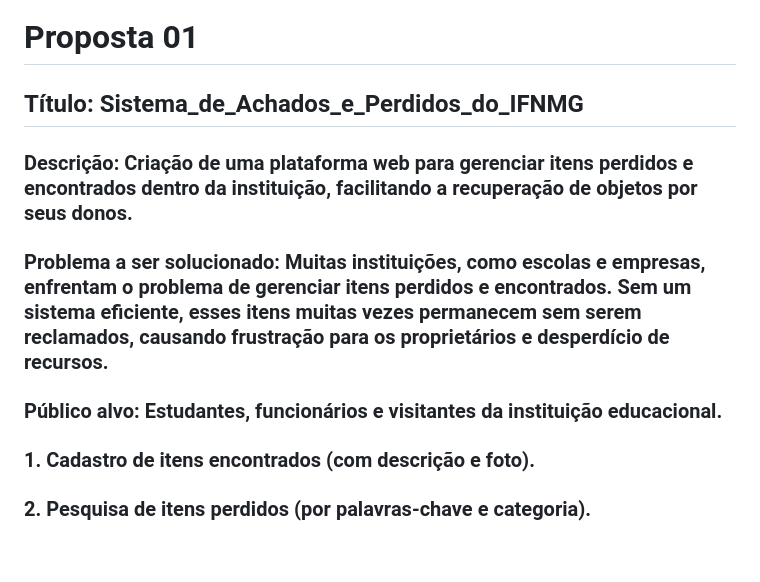
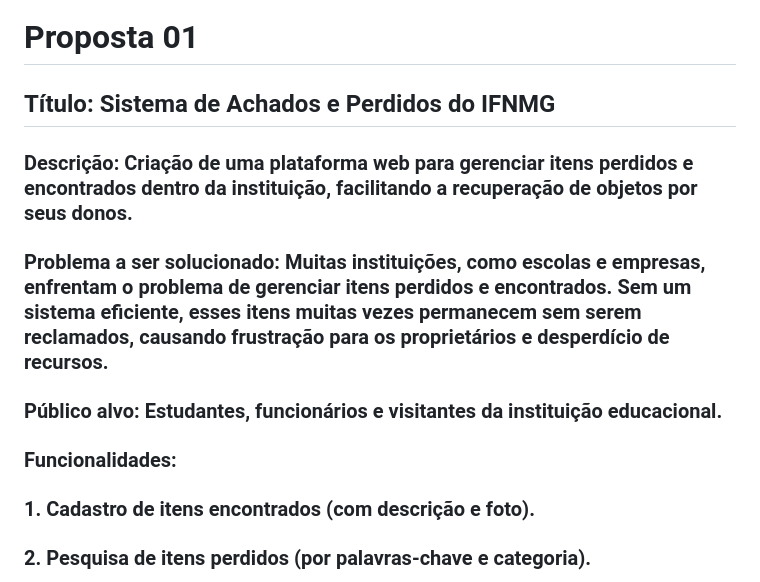
Before and after one commit to lineando/trabalho-final-web, a Markdown page: propostas.md, the part around the change printed below. GitHub-like rendering; blank space fills up the shorter version.

```diff
--- a/propostas.md
+++ b/propostas.md
@@ -1,12 +1,14 @@
 # Proposta 01
 
-## Título: Sistema_de_Achados_e_Perdidos_do_IFNMG
+## Título: Sistema de Achados e Perdidos do IFNMG
 
 ### Descrição: Criação de uma plataforma web para gerenciar itens perdidos e encontrados dentro da instituição, facilitando a recuperação de objetos por seus donos.
 
 ### Problema a ser solucionado: Muitas instituições, como escolas e empresas, enfrentam o problema de gerenciar itens perdidos e encontrados. Sem um sistema eficiente, esses itens muitas vezes permanecem sem serem reclamados, causando frustração para os proprietários e desperdício de recursos.
 
 ### Público alvo: Estudantes, funcionários e visitantes da instituição educacional.
+
+### Funcionalidades:
 
 ### 1. Cadastro de itens encontrados (com descrição e foto).
 ### 2. Pesquisa de itens perdidos (por palavras-chave e categoria).
```
Also changed, not shown: other parts of propostas.md (+6 -4 lines).
